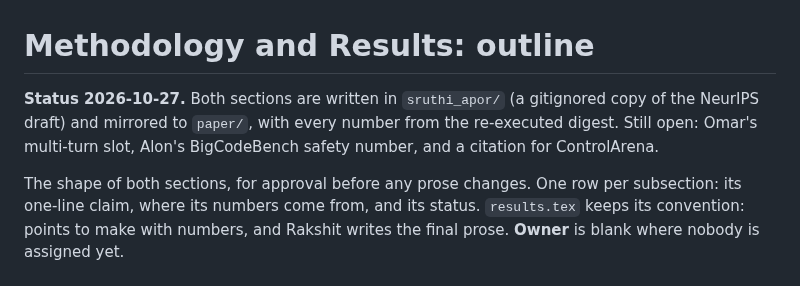
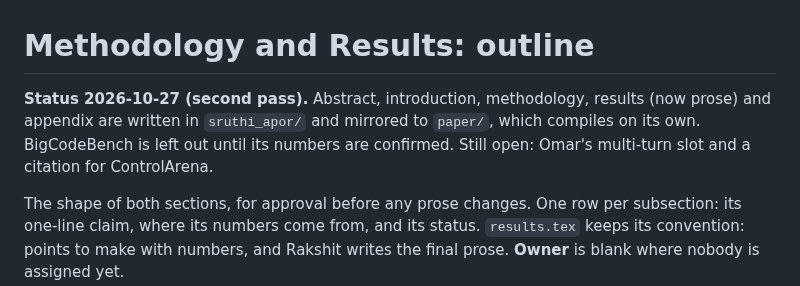
Before and after one commit to rkj26/unit_testing_mvp, a Markdown page: paper/outline.md, the part around the change. GitHub-like rendering.

Commit message:
Paper: results written as prose, abstract and introduction updated, full draft compiles from paper/
Results now read as a paper section: population, detection (with the matched-false-positive
diagnostic: +12.9 to +17.2 points at 2%, every interval excluding zero), safety at a 2% budget,
sensitivity to the budget, defer to trusted, why detection does not improve, and limitations.
The abstract and introduction drop the simulated deployments and state the new findings: the
safety gain at 2% is not statistically certain, reverses from 5%, and largely disappears with
defer to trusted. BigCodeBench is left out until its numbers are confirmed. The appendix gains the
coverage and comment tables and the safety, budget and separation figures. paper/ now holds the
whole NeurIPS draft (from sruthi_apor/, which stays gitignored) and its figures.

```diff
--- a/paper/outline.md
+++ b/paper/outline.md
@@ -1,8 +1,8 @@
 # Methodology and Results: outline
 
-**Status 2026-10-27.** Both sections are written in `sruthi_apor/` (a gitignored copy of the NeurIPS draft)
-and mirrored to `paper/`, with every number from the re-executed digest. Still open: Omar's multi-turn
-slot, Alon's BigCodeBench safety number, and a citation for ControlArena.
+**Status 2026-10-27 (second pass).** Abstract, introduction, methodology, results (now prose) and appendix are
+written in `sruthi_apor/` and mirrored to `paper/`, which compiles on its own. BigCodeBench is left out until
+its numbers are confirmed. Still open: Omar's multi-turn slot and a citation for ControlArena.
 
 The shape of both sections, for approval before any prose changes. One row per subsection: its
 one-line claim, where its numbers come from, and its status. `results.tex` keeps its convention:
```
Also changed, not shown: paper/figures/bootstrap_separation.png (added), paper/figures/catch_at_fpr.png (added), paper/figures/dtt.png (added), paper/figures/safety_at_budget.png (added), paper/figures/safety_by_budget.png (added), 6 other files.
